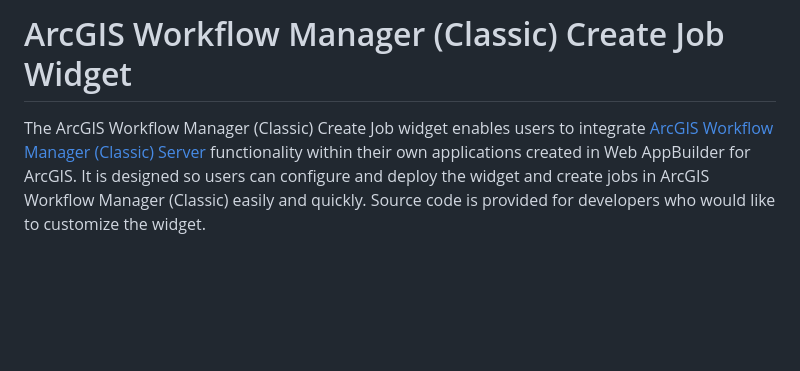
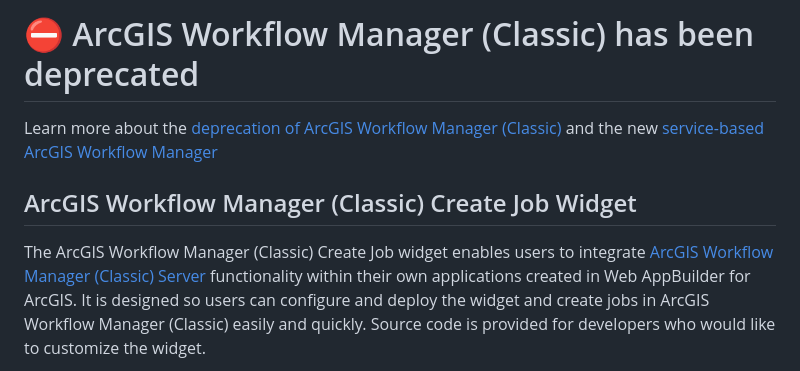
Before and after one commit to Esri/workflowmanager-createjob-widget, a Markdown page: README.md, the part around the change printed below. Drawn GitHub-style; blank space fills up the shorter version.

Commit message:
Fix links and move deprecation note

```diff
--- a/README.md
+++ b/README.md
@@ -1,6 +1,9 @@
-# ArcGIS Workflow Manager (Classic) Create Job Widget
+# ⛔ ArcGIS Workflow Manager (Classic) has been deprecated
+Learn more about the [deprecation of ArcGIS Workflow Manager (Classic)](https://support.esri.com/en-us/knowledge-base/arcgis-workflow-manager-classic-deprecation-000031190) and the new [service-based ArcGIS Workflow Manager](https://www.esri.com/en-us/arcgis/products/arcgis-workflow-manager/overview)
 
-The ArcGIS Workflow Manager (Classic) Create Job widget enables users to integrate [ArcGIS Workflow Manager (Classic) Server](http://server.arcgis.com/en/workflow-manager) functionality within
+## ArcGIS Workflow Manager (Classic) Create Job Widget
+
+The ArcGIS Workflow Manager (Classic) Create Job widget enables users to integrate [ArcGIS Workflow Manager (Classic) Server](https://enterprise.arcgis.com/en/workflow-manager/) functionality within
 their own applications created in Web AppBuilder for ArcGIS. It is designed so users can configure
 and deploy the widget and create jobs in ArcGIS Workflow Manager (Classic) easily and quickly. Source code is provided for
 developers who would like to customize the widget.
```
Also changed, not shown: other parts of README.md (+3 -3 lines), README_CONFIG.md (+8 -11 lines).
